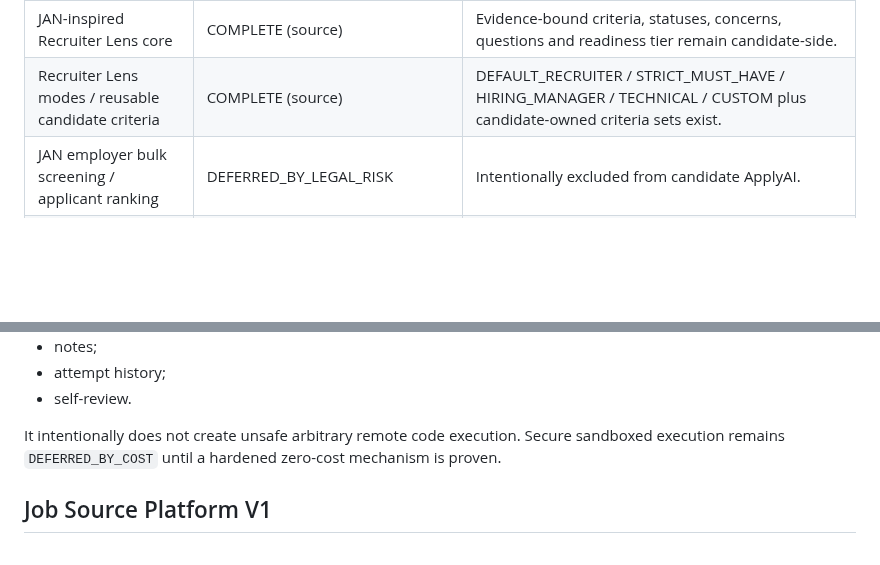
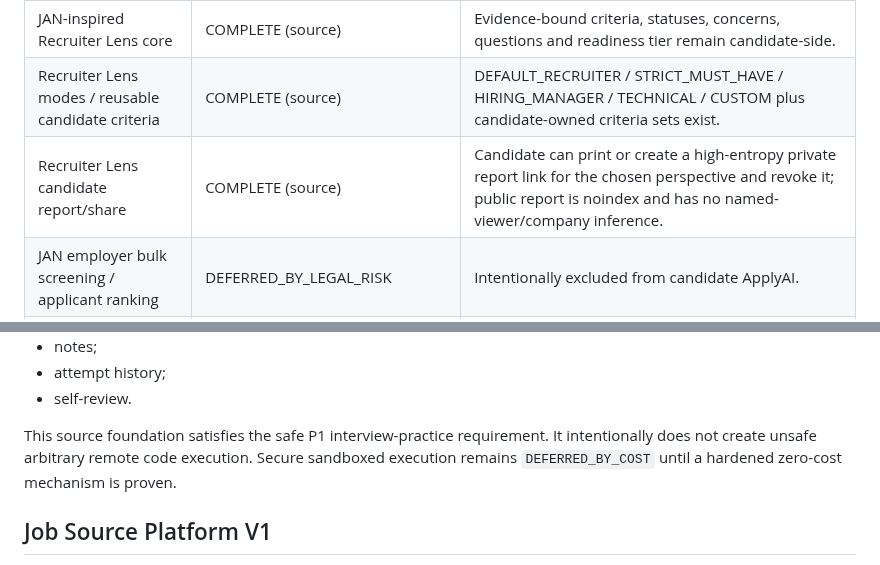
Before and after one commit to rrahul0904/applyai, a Markdown page: docs/REVERSE_ENGINEERING_COVERAGE_AUDIT.md, 2 parts joined by grey strips. GitHub-like rendering; blank space fills up the shorter version.

```diff
--- a/docs/REVERSE_ENGINEERING_COVERAGE_AUDIT.md
+++ b/docs/REVERSE_ENGINEERING_COVERAGE_AUDIT.md
@@ -32,6 +32,7 @@ Hard product exclusions remain:
 | Websumes-inspired Market Intelligence | COMPLETE (source) | Candidate-side corpus-derived metrics are implemented with sample-size/freshness/coverage caveats. |
 | JAN-inspired Recruiter Lens core | COMPLETE (source) | Evidence-bound criteria, statuses, concerns, questions and readiness tier remain candidate-side. |
 | Recruiter Lens modes / reusable candidate criteria | COMPLETE (source) | DEFAULT_RECRUITER / STRICT_MUST_HAVE / HIRING_MANAGER / TECHNICAL / CUSTOM plus candidate-owned criteria sets exist. |
+| Recruiter Lens candidate report/share | COMPLETE (source) | Candidate can print or create a high-entropy private report link for the chosen perspective and revoke it; public report is noindex and has no named-viewer/company inference. |
 | JAN employer bulk screening / applicant ranking | DEFERRED_BY_LEGAL_RISK | Intentionally excluded from candidate ApplyAI. |
 | ResumeShareIQ-inspired smart links | COMPLETE (source) | Smart links, dwell/scroll/click/copy/download/return metrics, timeline, CSV and bounded notifications exist. |
 | Resume Share anonymous session report / trends | COMPLETE (source) | Privacy-safe anonymous session sequence and 7/30/90-day trend APIs added. |
@@ -171,7 +173,7 @@ The gap branch adds a lightweight zero-cost practice foundation for:
 - attempt history;
 - self-review.
 
-It intentionally does not create unsafe arbitrary remote code execution. Secure sandboxed execution remains `DEFERRED_BY_COST` until a hardened zero-cost mechanism is proven.
+This source foundation satisfies the safe P1 interview-practice requirement. It intentionally does not create unsafe arbitrary remote code execution. Secure sandboxed execution remains `DEFERRED_BY_COST` until a hardened zero-cost mechanism is proven.
 
 ## Job Source Platform V1
 
```
Also changed, not shown: other parts of docs/REVERSE_ENGINEERING_COVERAGE_AUDIT.md (+12 -12 lines).
